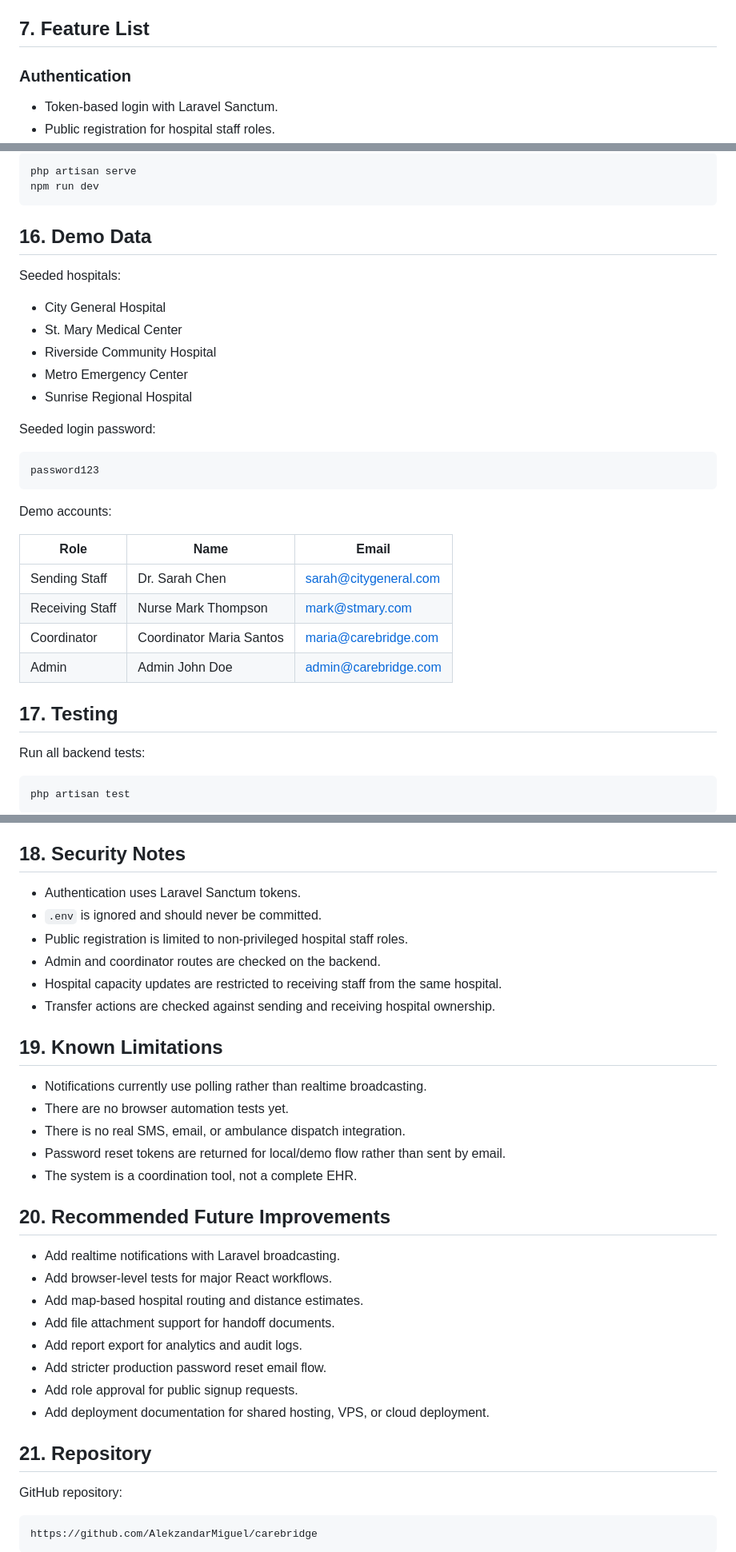
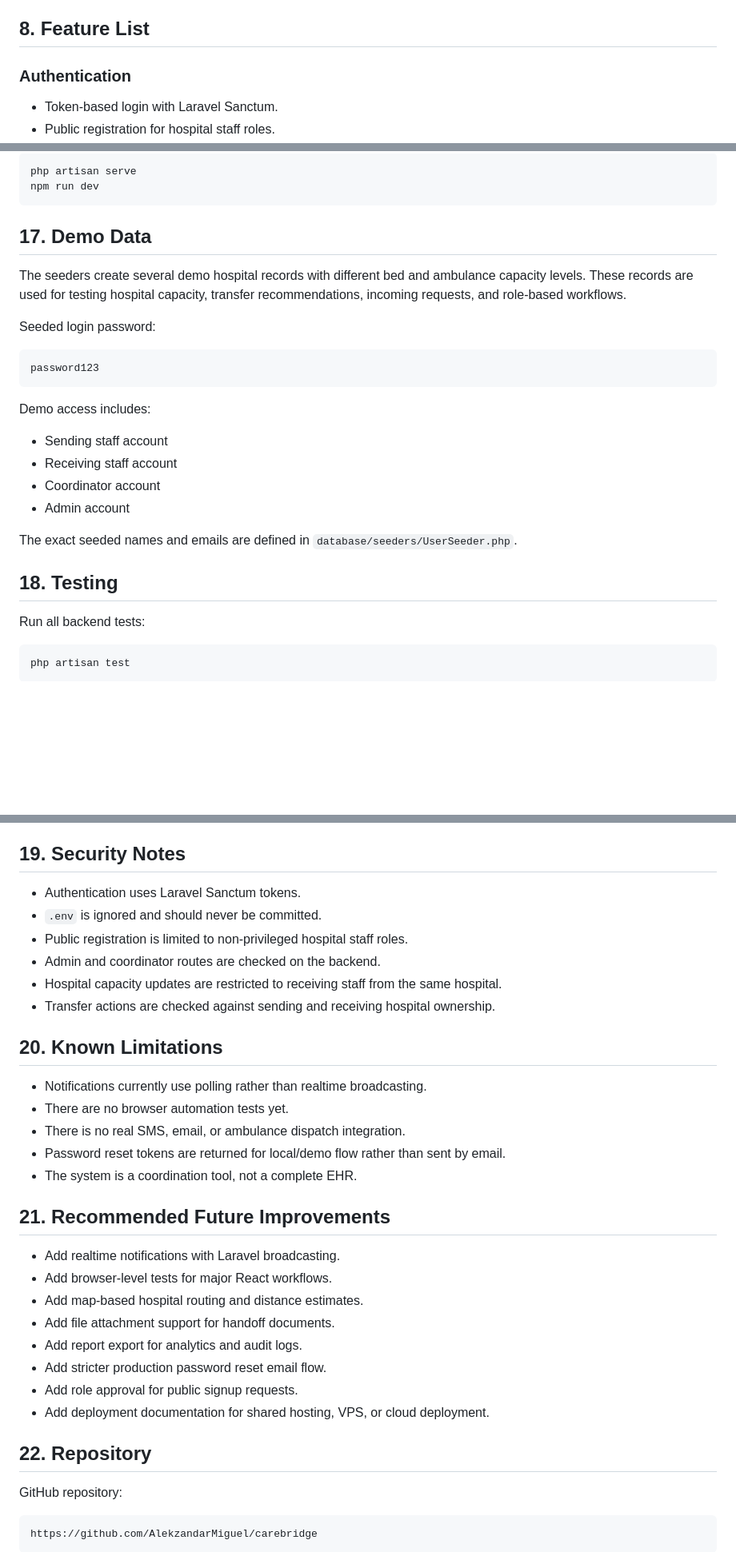
Before and after one commit to AlekzandarMiguel/carebridge, a Markdown page: docs/PROJECT_DOCUMENTATION.md, 3 parts joined by grey strips. Shown at 80% size. GitHub-like rendering; blank space fills up the shorter version.

````diff
--- a/docs/PROJECT_DOCUMENTATION.md
+++ b/docs/PROJECT_DOCUMENTATION.md
@@ -77,7 +87,7 @@ Traditional hospital systems often focus on internal patient records. CareBridge
 - Audit Logs
 - Settings
 
-## 7. Feature List
+## 8. Feature List
 
 ### Authentication
 
@@ -575,15 +585,9 @@ php artisan serve
 npm run dev
 ```
 
-## 16. Demo Data
+## 17. Demo Data
 
-Seeded hospitals:
-
-- City General Hospital
-- St. Mary Medical Center
-- Riverside Community Hospital
-- Metro Emergency Center
-- Sunrise Regional Hospital
+The seeders create several demo hospital records with different bed and ambulance capacity levels. These records are used for testing hospital capacity, transfer recommendations, incoming requests, and role-based workflows.
 
 Seeded login password:
 
@@ -591,16 +595,16 @@ Seeded login password:
 password123
 ```
 
-Demo accounts:
+Demo access includes:
 
-| Role | Name | Email |
-| --- | --- | --- |
-| Sending Staff | Dr. Sarah Chen | sarah@citygeneral.com |
-| Receiving Staff | Nurse Mark Thompson | mark@stmary.com |
-| Coordinator | Coordinator Maria Santos | maria@carebridge.com |
-| Admin | Admin John Doe | admin@carebridge.com |
+- Sending staff account
+- Receiving staff account
+- Coordinator account
+- Admin account
 
-## 17. Testing
+The exact seeded names and emails are defined in `database/seeders/UserSeeder.php`.
+
+## 18. Testing
 
 Run all backend tests:
 
@@ -629,7 +633,7 @@ Current feature tests cover:
 - Admin settings.
 - Audit filters.
 
-## 18. Security Notes
+## 19. Security Notes
 
 - Authentication uses Laravel Sanctum tokens.
 - `.env` is ignored and should never be committed.
@@ -638,7 +642,7 @@ Current feature tests cover:
 - Hospital capacity updates are restricted to receiving staff from the same hospital.
 - Transfer actions are checked against sending and receiving hospital ownership.
 
-## 19. Known Limitations
+## 20. Known Limitations
 
 - Notifications currently use polling rather than realtime broadcasting.
 - There are no browser automation tests yet.
@@ -646,7 +650,7 @@ Current feature tests cover:
 - Password reset tokens are returned for local/demo flow rather than sent by email.
 - The system is a coordination tool, not a complete EHR.
 
-## 20. Recommended Future Improvements
+## 21. Recommended Future Improvements
 
 - Add realtime notifications with Laravel broadcasting.
 - Add browser-level tests for major React workflows.
@@ -657,7 +661,7 @@ Current feature tests cover:
 - Add role approval for public signup requests.
 - Add deployment documentation for shared hosting, VPS, or cloud deployment.
 
-## 21. Repository
+## 22. Repository
 
 GitHub repository:
 
````
Also changed, not shown: other parts of docs/PROJECT_DOCUMENTATION.md (+22 -12 lines), README.md (+21 -9 lines).
